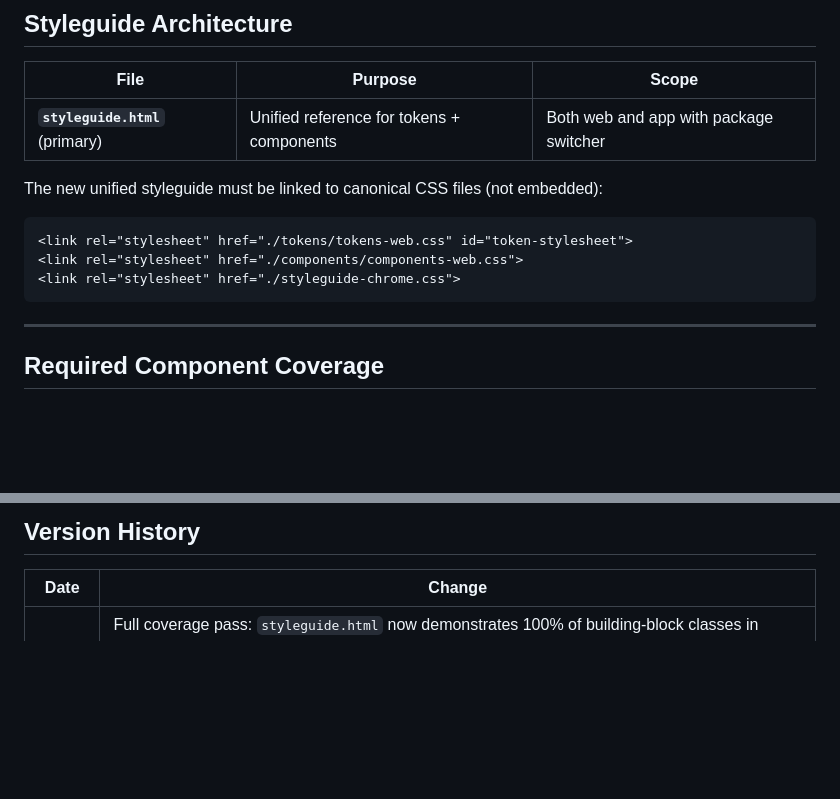
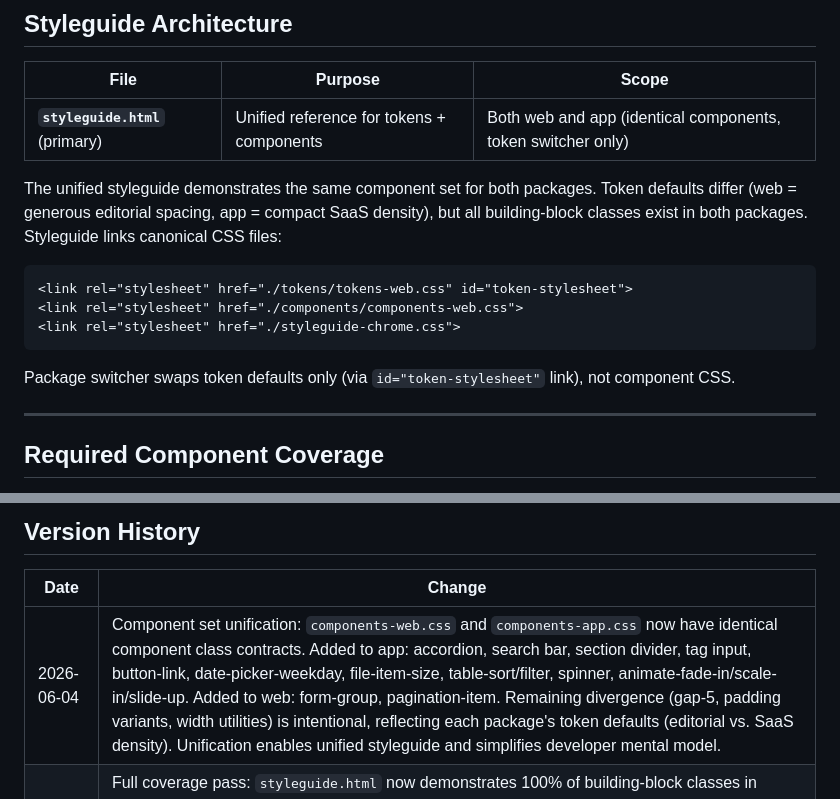
Before and after one commit to xxnamae/nordover-ui, a Markdown page: docs/visual/STYLEGUIDE-MAINTENANCE.md, 2 parts joined by grey strips. GitHub-like rendering; blank space fills up the shorter version.

Commit message:
Document component set unification in styleguide maintenance policy

````diff
--- a/docs/visual/STYLEGUIDE-MAINTENANCE.md
+++ b/docs/visual/STYLEGUIDE-MAINTENANCE.md
@@ -15,14 +15,16 @@ If a component exists in `components-web.css` or `components-app.css`, it **MUST
 
 | File | Purpose | Scope |
 |------|---------|-------|
-| **`styleguide.html`** (primary) | Unified reference for tokens + components | Both web and app with package switcher |
+| **`styleguide.html`** (primary) | Unified reference for tokens + components | Both web and app (identical components, token switcher only) |
 
-The new unified styleguide must be linked to canonical CSS files (not embedded):
+The unified styleguide demonstrates the same component set for both packages. Token defaults differ (web = generous editorial spacing, app = compact SaaS density), but all building-block classes exist in both packages. Styleguide links canonical CSS files:
 ```html
 <link rel="stylesheet" href="./tokens/tokens-web.css" id="token-stylesheet">
 <link rel="stylesheet" href="./components/components-web.css">
 <link rel="stylesheet" href="./styleguide-chrome.css">
 ```
+
+Package switcher swaps token defaults only (via `id="token-stylesheet"` link), not component CSS.
 
 ---
 
@@ -192,6 +194,7 @@ Before declaring styleguide complete, verify for **building blocks only** (Layer
 
 | Date | Change |
 |------|--------|
+| 2026-06-04 | Component set unification: `components-web.css` and `components-app.css` now have identical component class contracts. Added to app: accordion, search bar, section divider, tag input, button-link, date-picker-weekday, file-item-size, table-sort/filter, spinner, animate-fade-in/scale-in/slide-up. Added to web: form-group, pagination-item. Remaining divergence (gap-5, padding variants, width utilities) is intentional, reflecting each package's token defaults (editorial vs. SaaS density). Unification enables unified styleguide and simplifies developer mental model. |
 | 2026-06-04 | Full coverage pass: `styleguide.html` now demonstrates 100% of building-block classes in `components-web.css` (added Icons, Tags, File Upload, Date Picker, Search, Stepper, Toast, Loading/Skeleton, Data Table, Modal, Tooltip, Menu, Mobile Nav, Sections/Dividers, Utilities). Removed `.footer-*` and `.faq-*` page-pattern leftovers from both packages. Added the full SVG icon symbol set (fixes previously undefined `#i-check`/`#i-alert`/`#i-info`). |
 | 2026-06-04 | Unified styleguide created (building blocks only, no patterns per ADR 2026-06-04). New `styleguide.html` with web/app package switcher, token galleries, and zero inline styles. Legacy `styleguide-web.html` and `styleguide-app.html` deleted after migration. |
 | 2026-05-30 | Policy created. Styleguides migrated to canonical CSS. Component coverage audit shows ~40 components exist but <15 are documented. |
````
